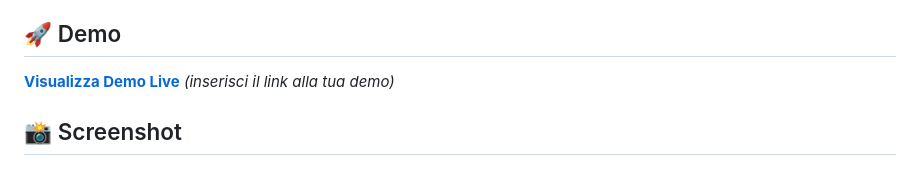
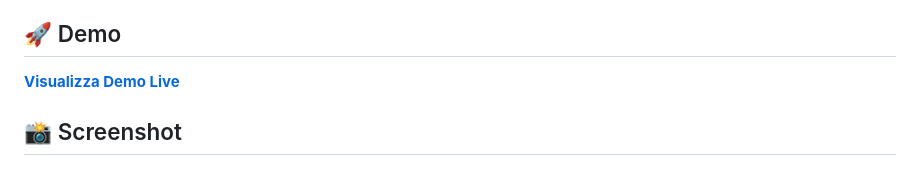
Before and after one commit to Emax83/guidatv, a Markdown page: README.md, the part around the change. Drawn GitHub-style.

```diff
--- a/README.md
+++ b/README.md
@@ -22,7 +22,7 @@
 
 ## 🚀 Demo
 
-[**Visualizza Demo Live**](https://guidatv.vercel.app/) _(inserisci il link alla tua demo)_
+[**Visualizza Demo Live**](https://guidatv.vercel.app/)
 
 ## 📸 Screenshot
 
```
